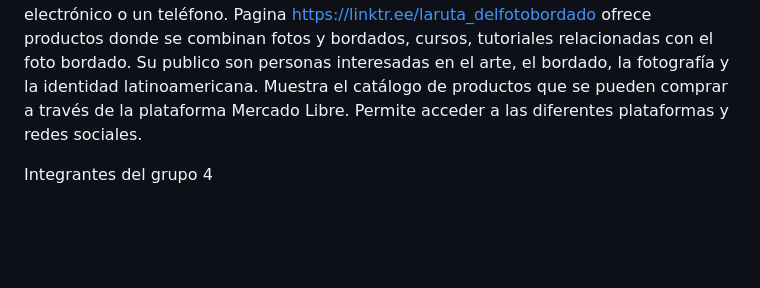
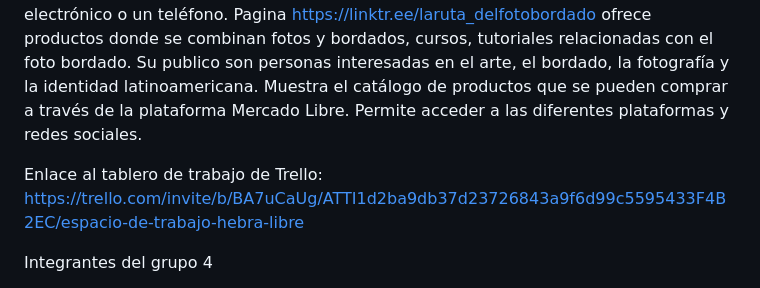
Before and after one commit to CatyLap/grupo_8_hebralibre, a Markdown page: README.md, the part around the change. Drawn GitHub-style; blank space fills up the shorter version.

Commit message:
Update README.md
Agrego el enlace al tablero de Trello

```diff
--- a/README.md
+++ b/README.md
@@ -9,6 +9,8 @@ De la pagina https://www.universodani.com.ar/ me gusto el menu de opciones despl
 Pagina https://bordadospraiaia.com.br/, el producto ofrecido son bordados. Apunta al público que aprecia el arte, la cultura que quieren aprender o perfeccionar sus técnicas de bordado y aquarela. La pagina presenta una estética moderna y femenina. Proporciona información de sus productos y cursos. Permite a los usuarios añadir los productos que quieran al carrito de compras y realizar el pedido online. Facilita el contacto a través de un formulario, un correo electrónico o un teléfono.
 Pagina https://linktr.ee/laruta_delfotobordado ofrece productos donde se combinan fotos y bordados, cursos, tutoriales relacionadas con el foto bordado. Su publico son personas interesadas en el arte, el bordado, la fotografía y la identidad latinoamericana. Muestra el catálogo de productos que se pueden comprar a través de la plataforma Mercado Libre. Permite acceder a las diferentes plataformas y redes sociales.
 
+Enlace al tablero de trabajo de Trello: https://trello.com/invite/b/BA7uCaUg/ATTI1d2ba9db37d23726843a9f6d99c5595433F4B2EC/espacio-de-trabajo-hebra-libre
+
 Integrantes del grupo 4
 
 Caty Laporta (catalina laporta perucca), principiante en este mundo de la programación y el diseño web, entusiasta aprendiz. Actualmente trabajo en la administración de APPaCe. Desde hace unos cuantos meses, me inicié en este mundo atraida por Argentina Programa, y por la difusión que se le da a la demanda laboral de este sector. Amante de la naturaleza, trato de reducir al máximo posible mi huella de carbono. Espero poder utilizar estos conocimientos para hacer aplicaciones que sean útiles para la comunidad.
```
